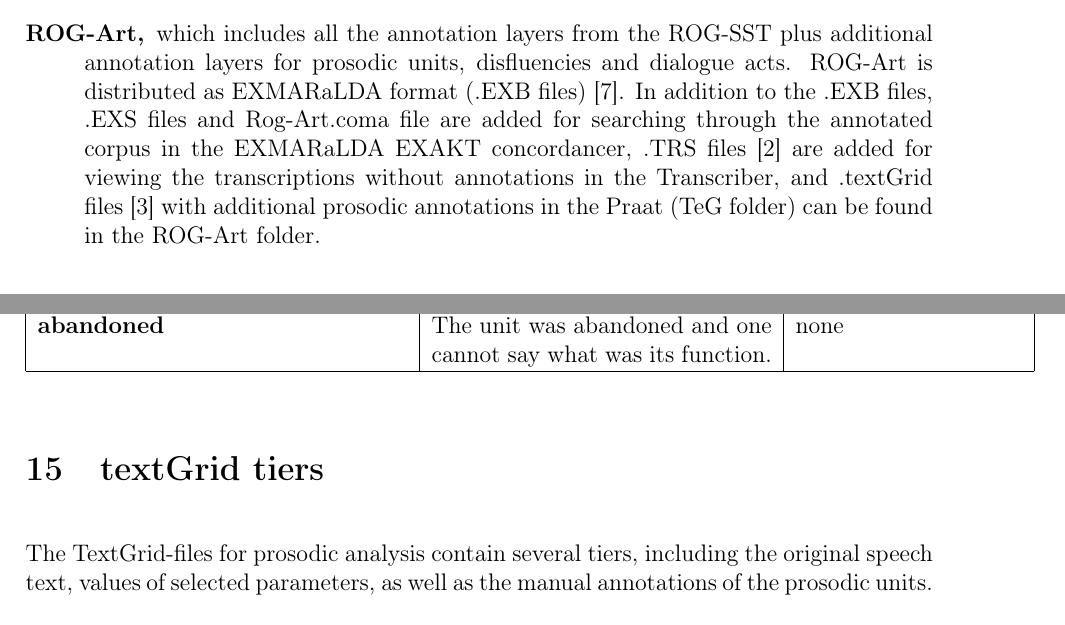
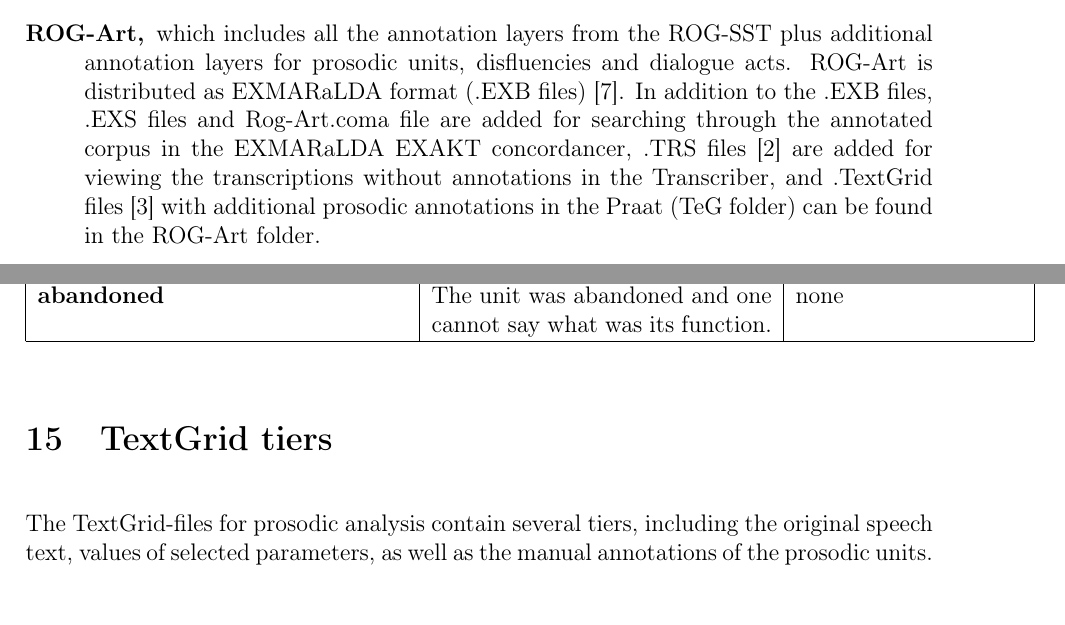
Before and after one commit to clarinsi/ROG, a LaTeX document (METADATA/DOC/main.tex): two parts of pages 2 and 15 of 17, joined at a grey line, cut so that both start at the same text. Compiled offline with pdfLaTeX.

Commit message:
Spruce up TextGrid capitalization in the DOC.pdf

```diff
--- a/METADATA/DOC/main.tex
+++ b/METADATA/DOC/main.tex
@@ -65,7 +65,7 @@ ROG corpus consists of:
     Rog-Art.coma file are added for searching through the annotated corpus in
     the EXMARaLDA EXAKT concordancer, .TRS files \cite{barras2001transcriber}
     are added for viewing the transcriptions without annotations in the
-    Transcriber, and .textGrid files \cite{boersma19922022} with additional
+    Transcriber, and .TextGrid files \cite{boersma19922022} with additional
     prosodic annotations in the Praat (TeG folder) can be found in the ROG-Art
     folder.
 \end{description}
@@ -697,7 +697,7 @@ function''.
   abandoned and one cannot say what was its function.} &
   {none}                                                                                  \\ \hline
 \end{longtable}
-\section{textGrid tiers}
+\section{TextGrid tiers}
 
 The TextGrid-files for prosodic analysis contain several tiers, including the
 original speech text, values of selected parameters, as well as the manual
```
Also changed, not shown: METADATA/DOC/main.pdf.
